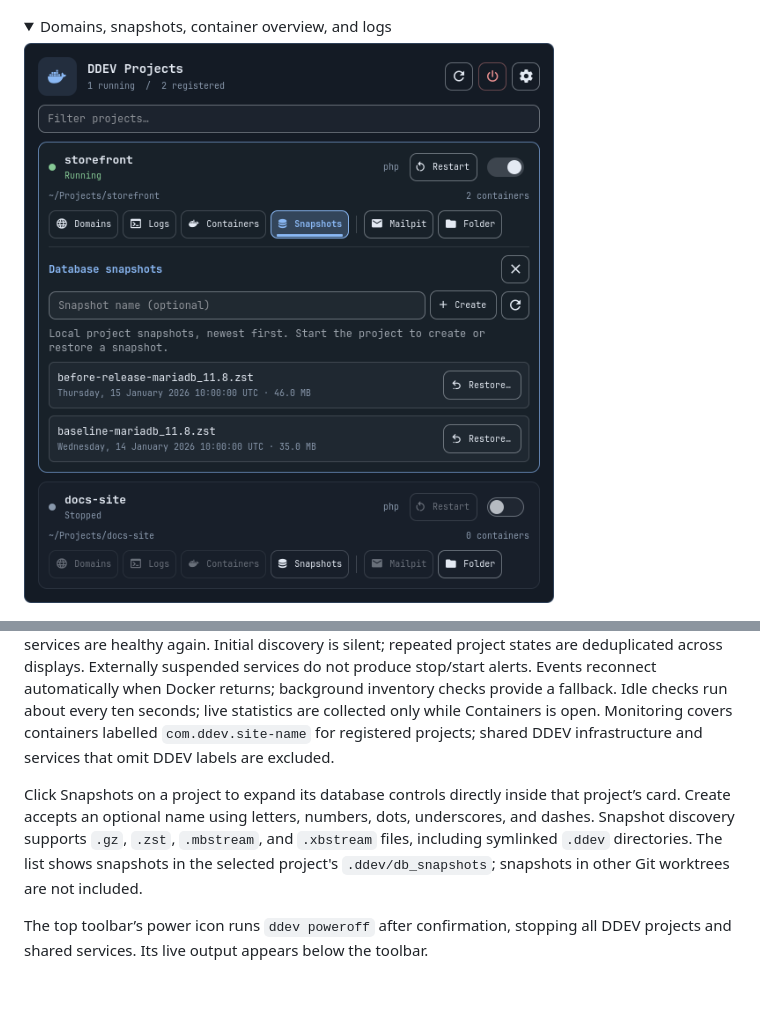
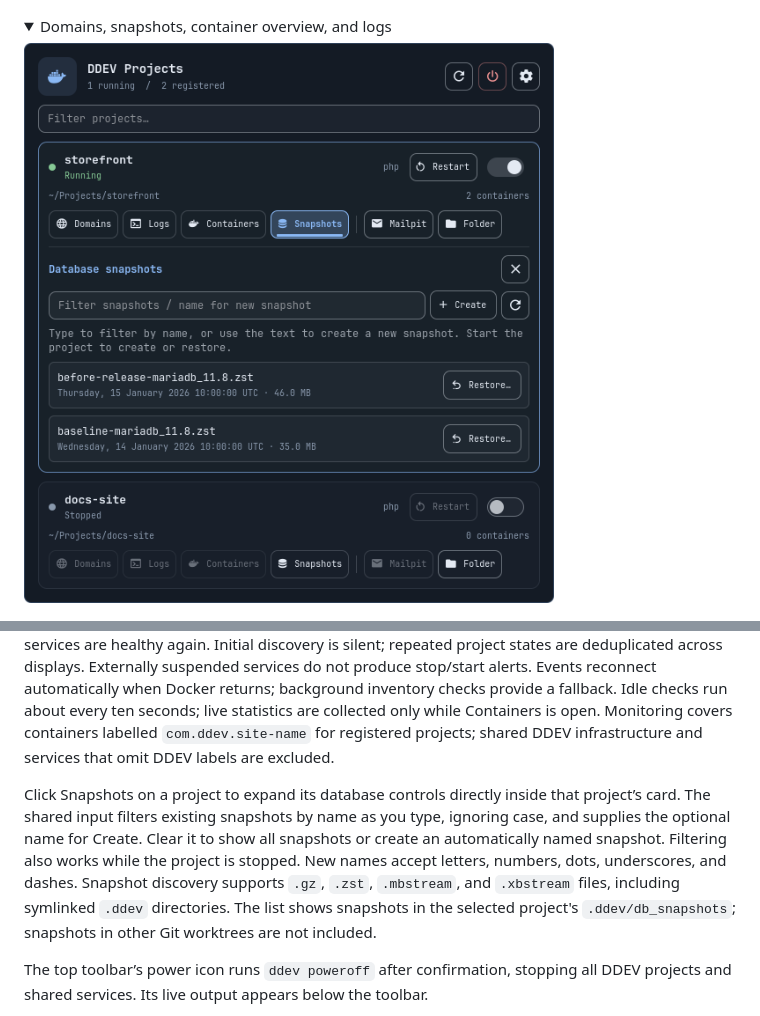
Before and after one commit to ianzano/omarchy-ddev, a Markdown page: README.md, 2 parts joined by grey strips. GitHub-like rendering; pictures changed too: docs/previews/snapshots.png; folded sections open; blank space fills up the shorter version.

Commit message:
Unify disabled tooltips and filter snapshots by creation name

```diff
--- a/README.md
+++ b/README.md
@@ -76,7 +76,7 @@ For manual installs, pull the repository and run `python3 install.py` again.
 
 **Project alerts** in settings toggles desktop notifications. Container events are coalesced after a two-second quiet period into one project-level state, so starting or stopping web and database containers produces one project notification. Plugin-managed lifecycle operations suppress intermediate alerts until the operation finishes and the project is ready. Recovery is announced when all affected services are healthy again. Initial discovery is silent; repeated project states are deduplicated across displays. Externally suspended services do not produce stop/start alerts. Events reconnect automatically when Docker returns; background inventory checks provide a fallback. Idle checks run about every ten seconds; live statistics are collected only while Containers is open. Monitoring covers containers labelled `com.ddev.site-name` for registered projects; shared DDEV infrastructure and services that omit DDEV labels are excluded.
 
-Click Snapshots on a project to expand its database controls directly inside that project’s card. Create accepts an optional name using letters, numbers, dots, underscores, and dashes. Snapshot discovery supports `.gz`, `.zst`, `.mbstream`, and `.xbstream` files, including symlinked `.ddev` directories. The list shows snapshots in the selected project's `.ddev/db_snapshots`; snapshots in other Git worktrees are not included.
+Click Snapshots on a project to expand its database controls directly inside that project’s card. The shared input filters existing snapshots by name as you type, ignoring case, and supplies the optional name for Create. Clear it to show all snapshots or create an automatically named snapshot. Filtering also works while the project is stopped. New names accept letters, numbers, dots, underscores, and dashes. Snapshot discovery supports `.gz`, `.zst`, `.mbstream`, and `.xbstream` files, including symlinked `.ddev` directories. The list shows snapshots in the selected project's `.ddev/db_snapshots`; snapshots in other Git worktrees are not included.
 
 The top toolbar’s power icon runs `ddev poweroff` after confirmation, stopping all DDEV projects and shared services. Its live output appears below the toolbar.
 
```
Also changed, not shown: 3 other files.
